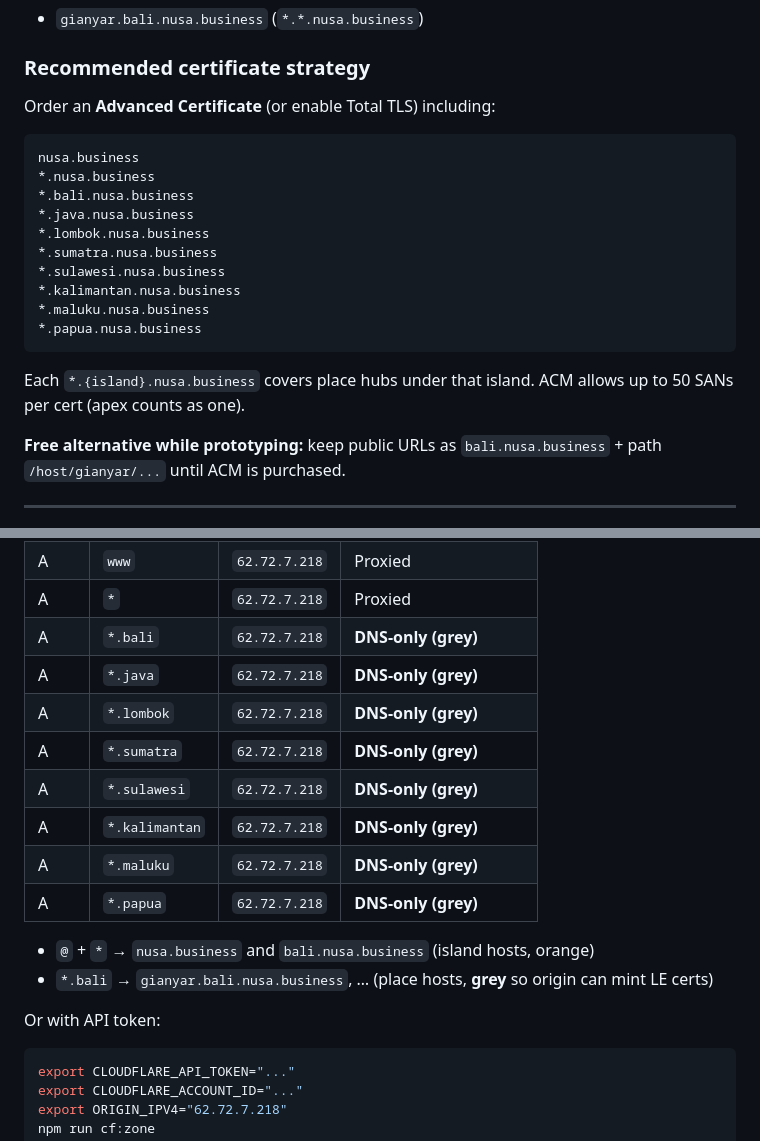
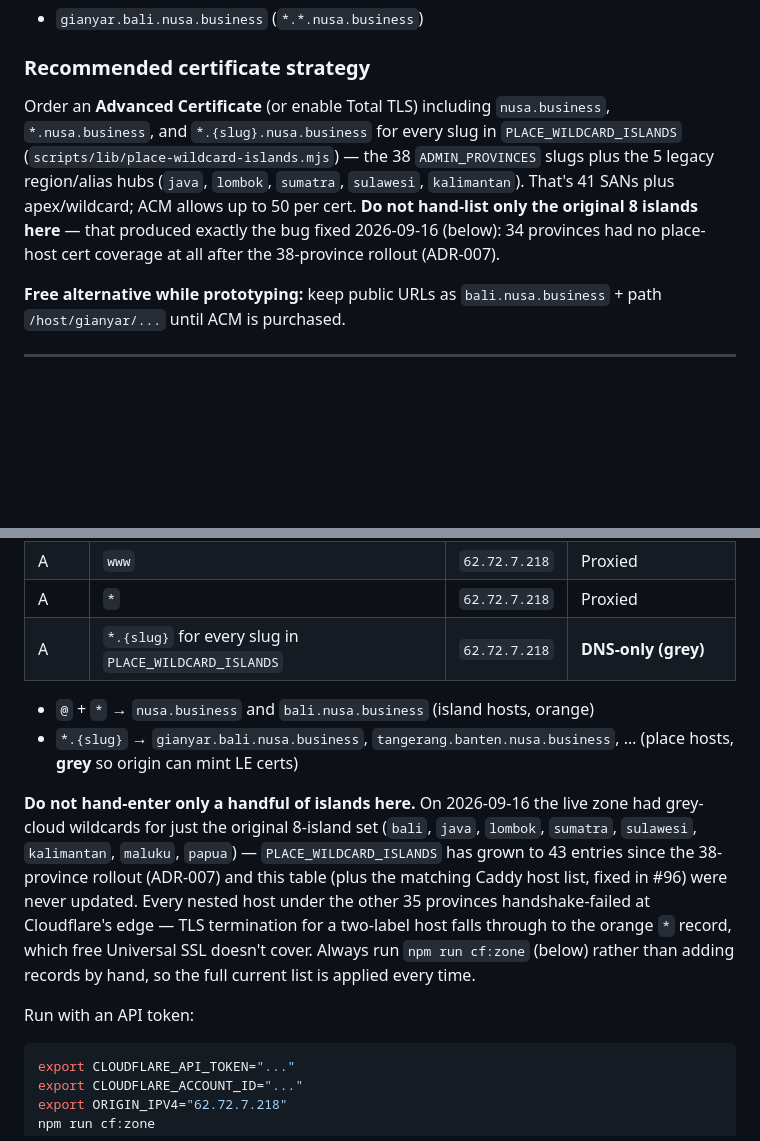
Before and after one commit to consciousclarity/nusa.business, a Markdown page: docs/ops/cloudflare.md, 2 parts joined by grey strips. Drawn GitHub-style; blank space fills up the shorter version.

````diff
--- a/docs/ops/cloudflare.md
+++ b/docs/ops/cloudflare.md
@@ -30,22 +30,14 @@ It does **not** cover:
 
 ### Recommended certificate strategy
 
-Order an **Advanced Certificate** (or enable Total TLS) including:
-
-```text
-nusa.business
-*.nusa.business
-*.bali.nusa.business
-*.java.nusa.business
-*.lombok.nusa.business
-*.sumatra.nusa.business
-*.sulawesi.nusa.business
-*.kalimantan.nusa.business
-*.maluku.nusa.business
-*.papua.nusa.business
-```
-
-Each `*.{island}.nusa.business` covers place hubs under that island. ACM allows up to 50 SANs per cert (apex counts as one).
+Order an **Advanced Certificate** (or enable Total TLS) including `nusa.business`,
+`*.nusa.business`, and `*.{slug}.nusa.business` for every slug in
+`PLACE_WILDCARD_ISLANDS` (`scripts/lib/place-wildcard-islands.mjs`) — the 38
+`ADMIN_PROVINCES` slugs plus the 5 legacy region/alias hubs (`java`, `lombok`,
+`sumatra`, `sulawesi`, `kalimantan`). That's 41 SANs plus apex/wildcard; ACM
+allows up to 50 per cert. **Do not hand-list only the original 8 islands here**
+— that produced exactly the bug fixed 2026-09-16 (below): 34 provinces had no
+place-host cert coverage at all after the 38-province rollout (ADR-007).
 
 **Free alternative while prototyping:** keep public URLs as `bali.nusa.business` + path `/host/gianyar/...` until ACM is purchased.
 
@@ -78,19 +70,23 @@ Cloudflare → **DNS** → **Records**. Delete conflicting Hostinger parking rec
 | A | `@` | `62.72.7.218` | Proxied (orange cloud) |
 | A | `www` | `62.72.7.218` | Proxied |
 | A | `*` | `62.72.7.218` | Proxied |
-| A | `*.bali` | `62.72.7.218` | **DNS-only (grey)** |
-| A | `*.java` | `62.72.7.218` | **DNS-only (grey)** |
-| A | `*.lombok` | `62.72.7.218` | **DNS-only (grey)** |
-| A | `*.sumatra` | `62.72.7.218` | **DNS-only (grey)** |
-| A | `*.sulawesi` | `62.72.7.218` | **DNS-only (grey)** |
-| A | `*.kalimantan` | `62.72.7.218` | **DNS-only (grey)** |
-| A | `*.maluku` | `62.72.7.218` | **DNS-only (grey)** |
-| A | `*.papua` | `62.72.7.218` | **DNS-only (grey)** |
+| A | `*.{slug}` for every slug in `PLACE_WILDCARD_ISLANDS` | `62.72.7.218` | **DNS-only (grey)** |
 
 - `@` + `*` → `nusa.business` and `bali.nusa.business` (island hosts, orange)
-- `*.bali` → `gianyar.bali.nusa.business`, … (place hosts, **grey** so origin can mint LE certs)
+- `*.{slug}` → `gianyar.bali.nusa.business`, `tangerang.banten.nusa.business`, … (place hosts, **grey** so origin can mint LE certs)
 
-Or with API token:
+**Do not hand-enter only a handful of islands here.** On 2026-09-16 the live
+zone had grey-cloud wildcards for just the original 8-island set (`bali`,
+`java`, `lombok`, `sumatra`, `sulawesi`, `kalimantan`, `maluku`, `papua`) —
+`PLACE_WILDCARD_ISLANDS` has grown to 43 entries since the 38-province rollout
+(ADR-007) and this table (plus the matching Caddy host list, fixed in #96)
+were never updated. Every nested host under the other 35 provinces
+handshake-failed at Cloudflare's edge — TLS termination for a two-label host
+falls through to the orange `*` record, which free Universal SSL doesn't
+cover. Always run `npm run cf:zone` (below) rather than adding records by
+hand, so the full current list is applied every time.
+
+Run with an API token:
 
 ```bash
 export CLOUDFLARE_API_TOKEN="..."
````
Also changed, not shown: docs/ops/release-decision.md (+42 -0 lines).
